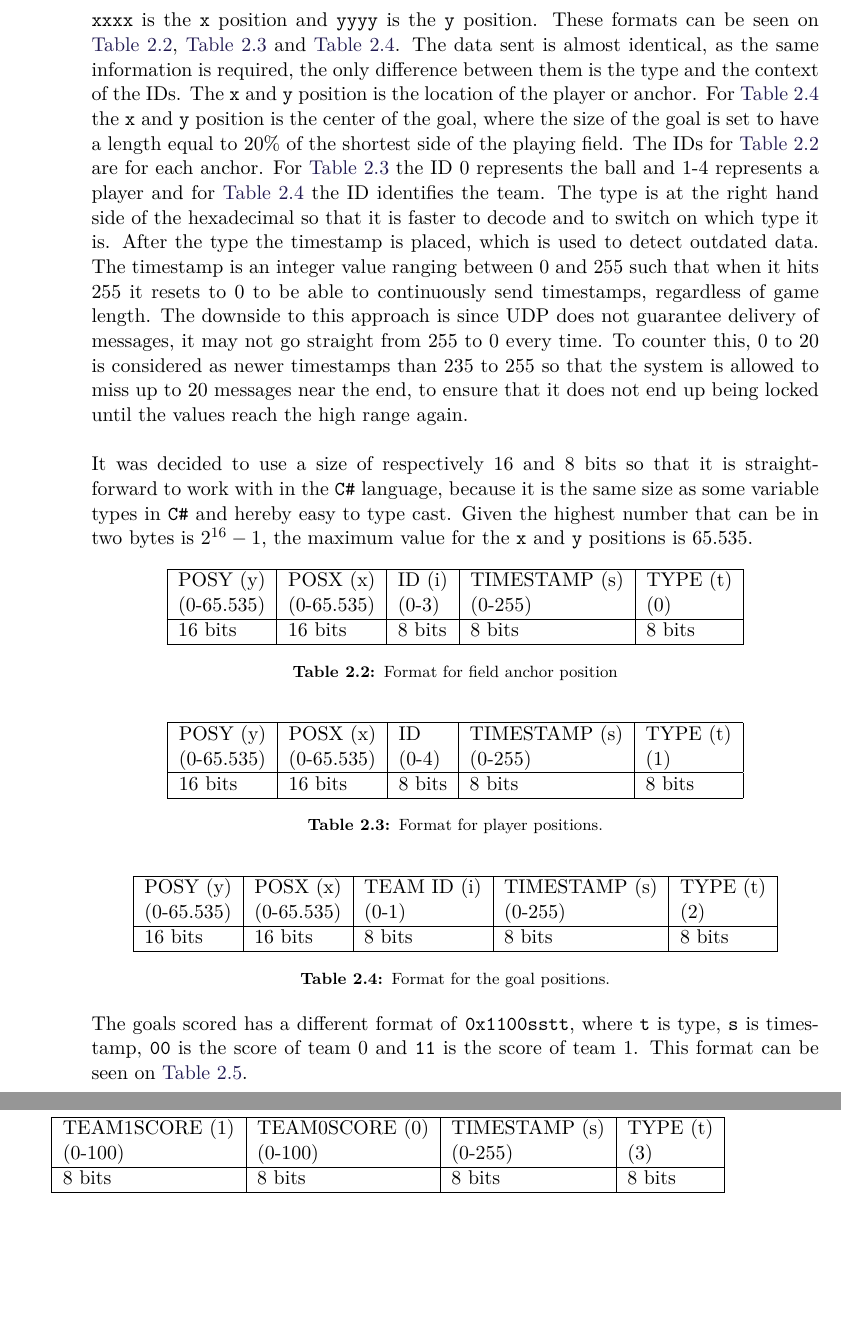
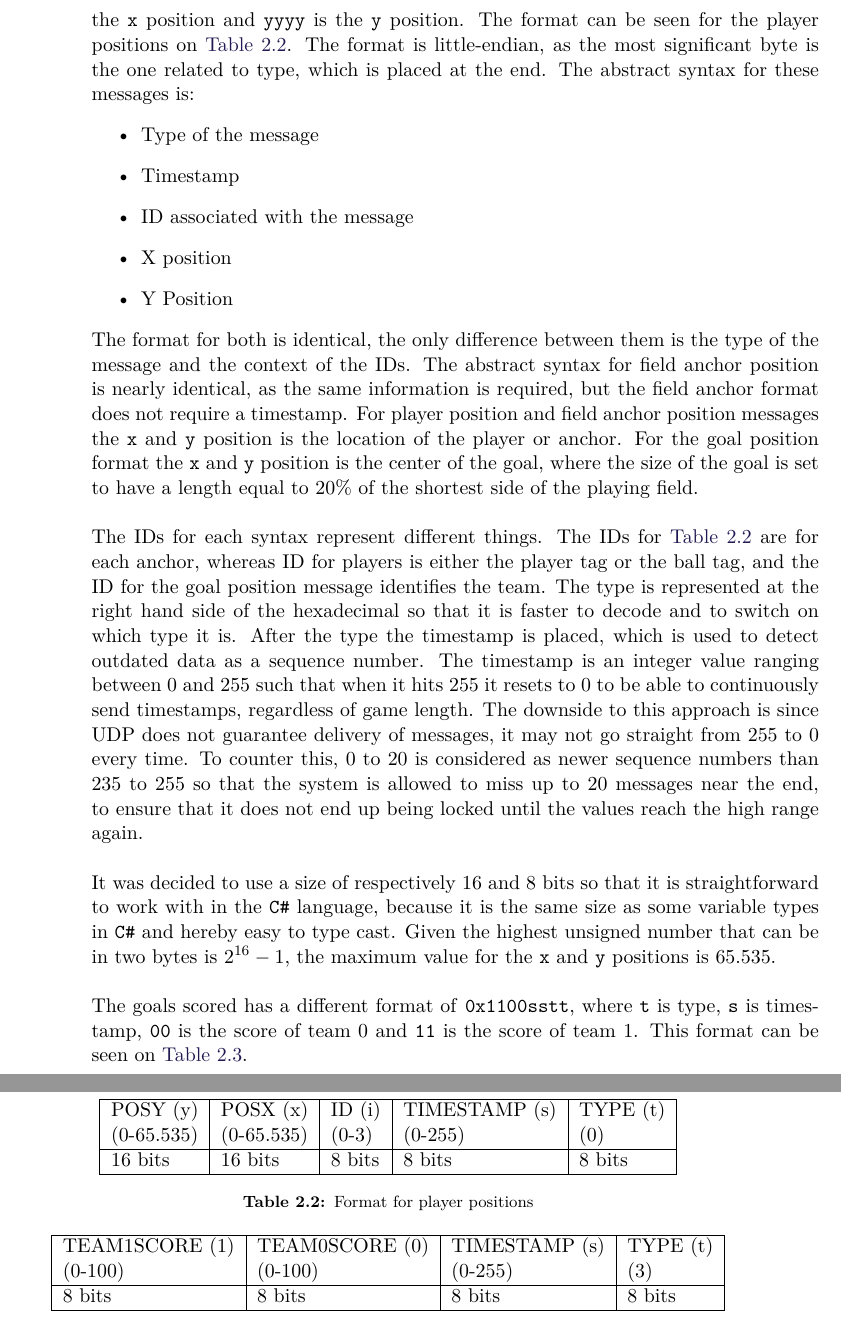
Before and after one commit to SW8-Bajs/report, a LaTeX thesis (master.tex, which reads sections/sprint-1/networking.tex): two parts of pages 32 and 33 of 81, joined at a grey line, cut so that both start at the same text, the shorter picture padded with empty space. Compiled offline with pdfLaTeX.

Commit message:
Brian rettelser (#48)
* changes from brian rettelser

* oof

* zeroconf fuck

* abbr list

* Update sections/sprint-2/joininggames.tex

Co-Authored-By: Daniel Moesgaard Andersen <moesgaarda@gmail.com>

Co-authored-by: Daniel Moesgaard Andersen <moesgaarda@gmail.com>

```diff
--- a/sections/sprint-1/networking.tex
+++ b/sections/sprint-1/networking.tex
@@ -268,21 +268,32 @@ For this project, this should not have a significant impact, and either can be u
 
 \subsection{Format of data}\label{subsec:data-format}
 As it is necessary to send data over the network, the format of the data must be decided upon.
-The network format for the field anchor, player position and goal position is \texttt{0xyyyyxxxxiisstt}, where \texttt{t} is the type, \texttt{s} is the timestamp, \texttt{i} is the ID, \texttt{xxxx} is the \texttt{x} position and \texttt{yyyy} is the \texttt{y} position.
-These formats can be seen on \autoref{Tab:anchor-format}, \autoref{Tab:player-format} and \autoref{Tab:goal-position-format}.
-The data sent is almost identical, as the same information is required, the only difference between them is the type and the context of the IDs.
-The \texttt{x} and \texttt{y} position is the location of the player or anchor.
-For \autoref{Tab:goal-position-format} the \texttt{x} and \texttt{y} position is the center of the goal, where the size of the goal is set to have a length equal to 20\% of the shortest side of the playing field.
-The IDs for \autoref{Tab:anchor-format} are for each anchor.
-For \autoref{Tab:player-format} the ID 0 represents the ball and 1-4 represents a player and for \autoref{Tab:goal-position-format} the ID identifies the team.
-The type is at the right hand side of the hexadecimal so that it is faster to decode and to switch on which type it is.
-After the type the timestamp is placed, which is used to detect outdated data.
+The network format for player position and goal position is \texttt{0xyyyyxxxxiisstt}, where \texttt{t} is the type, \texttt{s} is the timestamp, \texttt{i} is the ID, \texttt{xxxx} is the \texttt{x} position and \texttt{yyyy} is the \texttt{y} position.
+The format can be seen for the player positions on \autoref{Tab:player-format}.
+The format is little-endian, as the most significant byte is the one related to type, which is placed at the end.
+The abstract syntax for these messages is:
+\begin{itemize}
+    \item Type of the message
+    \item Timestamp
+    \item ID associated with the message
+    \item X position
+    \item Y Position
+\end{itemize}
+The format for both is identical, the only difference between them is the type of the message and the context of the IDs.
+The abstract syntax for field anchor position is nearly identical, as the same information is required, but the field anchor format does not require a timestamp.
+For player position and field anchor position messages the \texttt{x} and \texttt{y} position is the location of the player or anchor.
+For the goal position format the \texttt{x} and \texttt{y} position is the center of the goal, where the size of the goal is set to have a length equal to 20\% of the shortest side of the playing field.
+\\\\
+The IDs for each syntax represent different things.
+The IDs for \autoref{Tab:player-format} are for each anchor, whereas ID for players is either the player tag or the ball tag, and the ID for the goal position message identifies the team.
+The type is represented at the right hand side of the hexadecimal so that it is faster to decode and to switch on which type it is.
+After the type the timestamp is placed, which is used to detect outdated data as a sequence number.
 The timestamp is an integer value ranging between 0 and 255 such that when it hits 255 it resets to 0 to be able to continuously send timestamps, regardless of game length.
 The downside to this approach is since UDP does not guarantee delivery of messages, it may not go straight from 255 to 0 every time.
-To counter this, 0 to 20 is considered as newer timestamps than 235 to 255 so that the system is allowed to miss up to 20 messages near the end, to ensure that it does not end up being locked until the values reach the high range again.
+To counter this, 0 to 20 is considered as newer sequence numbers than 235 to 255 so that the system is allowed to miss up to 20 messages near the end, to ensure that it does not end up being locked until the values reach the high range again.
 \\\\
 It was decided to use a size of respectively 16 and 8 bits so that it is straightforward to work with in the \texttt{C\#} language, because it is the same size as some variable types in \texttt{C\#} and hereby easy to type cast.
-Given the highest number that can be in two bytes is $2^{16} - 1$, the maximum value for the \texttt{x} and \texttt{y} positions is 65.535.
+Given the highest unsigned number that can be in two bytes is $2^{16} - 1$, the maximum value for the \texttt{x} and \texttt{y} positions is 65.535.
 
 \begin{table}[h!]
     \centering
@@ -291,32 +302,11 @@ Given the highest number that can be in two bytes is $2^{16} - 1$, the maximum v
         \begin{tabular}[c]{@{}l@{}}POSY (y)\\ (0-65.535)\end{tabular} & \begin{tabular}[c]{@{}l@{}}POSX (x)\\ (0-65.535)\end{tabular} & \begin{tabular}[c]{@{}l@{}}ID (i)\\ (0-3)\end{tabular} & \begin{tabular}[c]{@{}l@{}}TIMESTAMP (s)\\ (0-255)\end{tabular} & \begin{tabular}[c]{@{}l@{}}TYPE (t)\\ (0)\end{tabular} \\ \hline
         16 bits                    & 16 bits                    & 8 bits                     & 8 bits                     & 8 bits                     \\ \hline
     \end{tabular}
-    \caption{Format for field anchor position}
-    \label{Tab:anchor-format}
-\end{table}
-
-\begin{table}[h!]
-    \centering
-    \begin{tabular}{|l|l|l|l|l|}
-        \hline
-        \begin{tabular}[c]{@{}l@{}}POSY (y)\\ (0-65.535)\end{tabular} & \begin{tabular}[c]{@{}l@{}}POSX (x)\\ (0-65.535)\end{tabular} & \begin{tabular}[c]{@{}l@{}}ID \\ (0-4)\end{tabular} & \begin{tabular}[c]{@{}l@{}}TIMESTAMP (s)\\ (0-255)\end{tabular} & \begin{tabular}[c]{@{}l@{}}TYPE (t)\\ (1)\end{tabular} \\ \hline
-        16 bits                    & 16 bits                    & 8 bits                     & 8 bits                     & 8 bits                     \\ \hline
-    \end{tabular}
-    \caption{Format for player positions.}
+    \caption{Format for player positions}
     \label{Tab:player-format}
 \end{table}
-
-\begin{table}[h!]
-    \centering
-    \begin{tabular}{|l|l|l|l|l|}
-        \hline
-        \begin{tabular}[c]{@{}l@{}}POSY (y)\\ (0-65.535)\end{tabular} & \begin{tabular}[c]{@{}l@{}}POSX (x)\\ (0-65.535)\end{tabular} & \begin{tabular}[c]{@{}l@{}}TEAM ID (i)\\ (0-1)\end{tabular} & \begin{tabular}[c]{@{}l@{}}TIMESTAMP (s)\\ (0-255)\end{tabular} & \begin{tabular}[c]{@{}l@{}}TYPE (t)\\ (2)\end{tabular} \\ \hline
-        16 bits                    & 16 bits                    & 8 bits                     & 8 bits                     & 8 bits                     \\ \hline
-    \end{tabular}
-    \caption{Format for the goal positions.}
-    \label{Tab:goal-position-format}
-\end{table}
 \noindent
+\\
 The goals scored has a different format of \texttt{0x1100sstt}, where \texttt{t} is type, \texttt{s} is timestamp, \texttt{00} is the score of team 0 and \texttt{11} is the score of team 1.
 This format can be seen on \autoref{Tab:goals-scored-format}.
 
```
Also changed, not shown: bib/mybib.bib (+8 -0 lines), sections/abbreviations.tex (+1 -0 lines), sections/sprint-2/joininggames.tex (+8 -1 lines), sections/sprint-2/udp-implementation.tex (+1 -1 lines).
